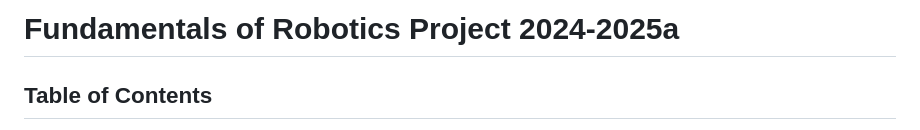
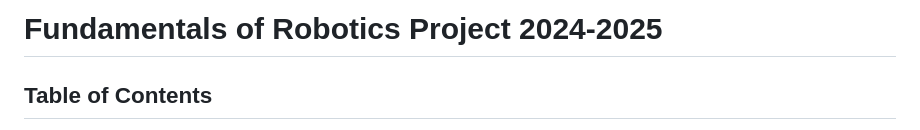
Before and after one commit to Robotics-Project-2024-2025/Manipulator_UR5_Project, a Markdown page: README.md, the part around the change. Drawn GitHub-style.

```diff
--- a/README.md
+++ b/README.md
@@ -1,4 +1,4 @@
-# Fundamentals of Robotics Project 2024-2025a
+# Fundamentals of Robotics Project 2024-2025
 
 ## Table of Contents
 - [Introduction](#introduction)
```
